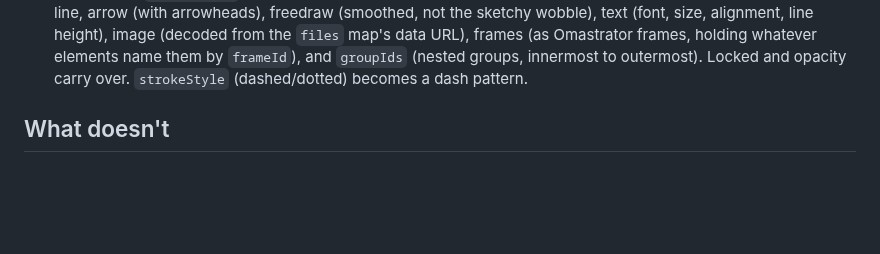
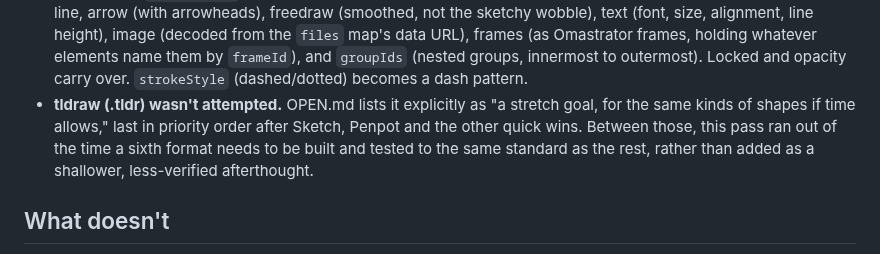
Before and after one commit to iretonsean/Omastrator, a Markdown page: docs/import/quick-wins.md, the part around the change. GitHub-like rendering; blank space fills up the shorter version.

Commit message:
Handoff doc: note tldraw's stretch goal wasn't attempted
Co-Authored-By: Claude Sonnet 5 <noreply@anthropic.com>

```diff
--- a/docs/import/quick-wins.md
+++ b/docs/import/quick-wins.md
@@ -36,6 +36,12 @@ importers.
   Omastrator frames, holding whatever elements name them by `frameId`), and
   `groupIds` (nested groups, innermost to outermost). Locked and opacity
   carry over. `strokeStyle` (dashed/dotted) becomes a dash pattern.
+- **tldraw (.tldr) wasn't attempted.** OPEN.md lists it explicitly as "a
+  stretch goal, for the same kinds of shapes if time allows," last in
+  priority order after Sketch, Penpot and the other quick wins. Between
+  those, this pass ran out of the time a sixth format needs to be built
+  and tested to the same standard as the rest, rather than added as a
+  shallower, less-verified afterthought.
 
 ## What doesn't
 
```
